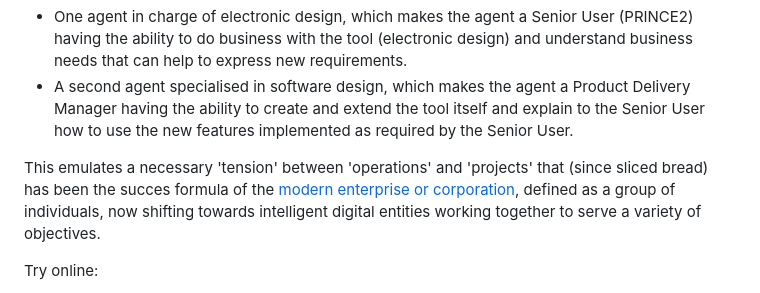
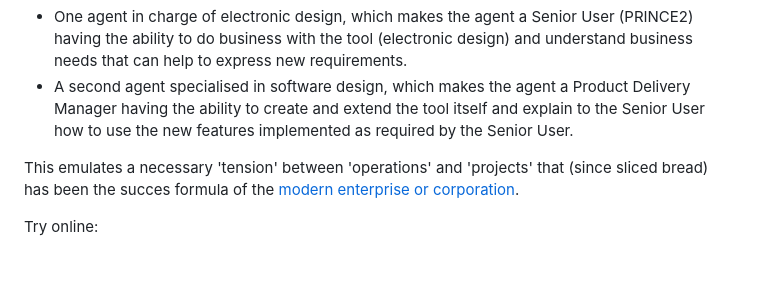
Before and after one commit to BeyondMicroControl/AsciiCAD, a Markdown page: README.md, the part around the change. Drawn GitHub-style; blank space fills up the shorter version.

```diff
--- a/README.md
+++ b/README.md
@@ -13,7 +13,7 @@ Moreover, not only does AsciiCAD depict the entire schema visually; its 2D arran
 - One agent in charge of electronic design, which makes the agent a Senior User (PRINCE2) having the ability to do business with the tool (electronic design) and understand business needs that can help to express new requirements.
 - A second agent specialised in software design, which makes the agent a Product Delivery Manager having the ability to create and extend the tool itself and explain to the Senior User how to use the new features implemented as required by the Senior User.
 
-This emulates a necessary 'tension' between 'operations' and 'projects' that (since sliced bread) has been the succes formula of the <a href="https://www.youtube.com/watch?v=6v8e7dUwq_Q">modern enterprise or corporation</a>, defined as a group of individuals, now shifting towards intelligent digital entities working together to serve a variety of objectives.
+This emulates a necessary 'tension' between 'operations' and 'projects' that (since sliced bread) has been the succes formula of the <a href="https://www.youtube.com/watch?v=6v8e7dUwq_Q">modern enterprise or corporation</a>.
 
 Try online:
 - <a href=https://beyondmicrocontrol.github.io/AsciiCAD/index.html>Try AsciiCAD</a>
```
